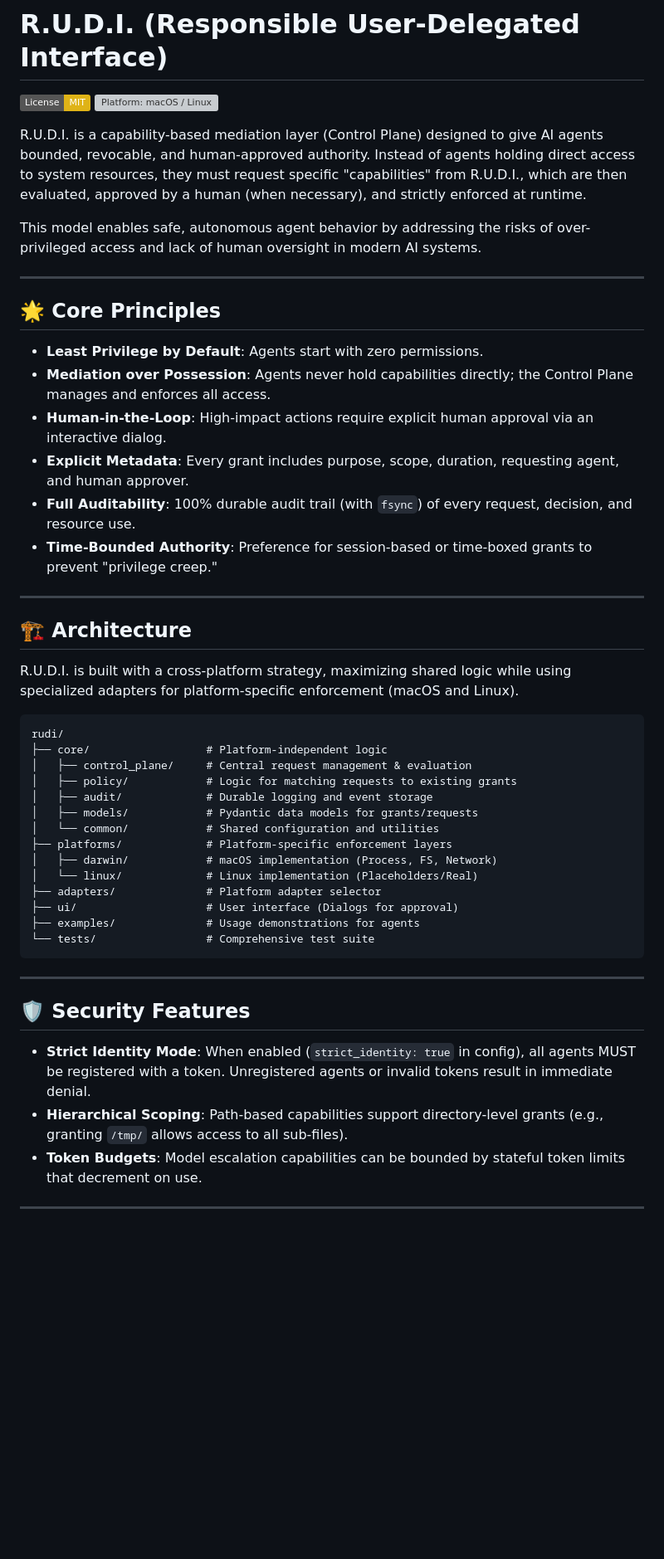
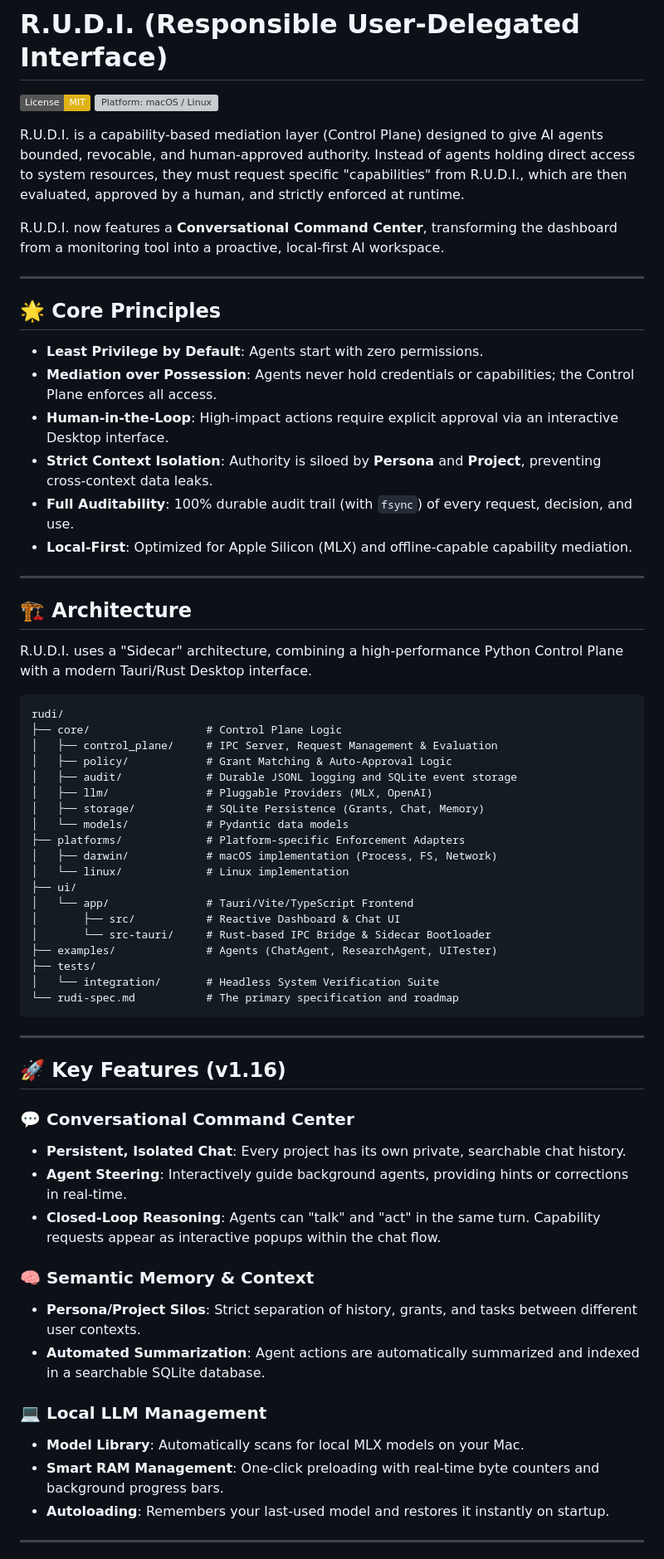
Before and after one commit to abundantfrontier/rudi, a Markdown page: README.md, the part around one of its changes. Shown at 83% size. Rendered like a GitHub page; badges without logos; blank space fills up the shorter version; grey boxes are pictures that could not be loaded.

Commit message:
updated readme.md
updated it

````diff
--- a/README.md
+++ b/README.md
@@ -3,51 +3,66 @@
 [![License: MIT](https://img.shields.io/badge/License-MIT-yellow.svg)](https://opensource.org/licenses/MIT)
 [![Platform: macOS / Linux](https://img.shields.io/badge/Platform-macOS%20%2F%20Linux-lightgrey.svg)](#)
 
-R.U.D.I. is a capability-based mediation layer (Control Plane) designed to give AI agents bounded, revocable, and human-approved authority. Instead of agents holding direct access to system resources, they must request specific "capabilities" from R.U.D.I., which are then evaluated, approved by a human (when necessary), and strictly enforced at runtime.
+R.U.D.I. is a capability-based mediation layer (Control Plane) designed to give AI agents bounded, revocable, and human-approved authority. Instead of agents holding direct access to system resources, they must request specific "capabilities" from R.U.D.I., which are then evaluated, approved by a human, and strictly enforced at runtime.
 
-This model enables safe, autonomous agent behavior by addressing the risks of over-privileged access and lack of human oversight in modern AI systems.
+R.U.D.I. now features a **Conversational Command Center**, transforming the dashboard from a monitoring tool into a proactive, local-first AI workspace.
 
 ---
 
 ## 🌟 Core Principles
 
 - **Least Privilege by Default**: Agents start with zero permissions.
-- **Mediation over Possession**: Agents never hold capabilities directly; the Control Plane manages and enforces all access.
-- **Human-in-the-Loop**: High-impact actions require explicit human approval via an interactive dialog.
-- **Explicit Metadata**: Every grant includes purpose, scope, duration, requesting agent, and human approver.
-- **Full Auditability**: 100% durable audit trail (with `fsync`) of every request, decision, and resource use.
-- **Time-Bounded Authority**: Preference for session-based or time-boxed grants to prevent "privilege creep."
+- **Mediation over Possession**: Agents never hold credentials or capabilities; the Control Plane enforces all access.
+- **Human-in-the-Loop**: High-impact actions require explicit approval via an interactive Desktop interface.
+- **Strict Context Isolation**: Authority is siloed by **Persona** and **Project**, preventing cross-context data leaks.
+- **Full Auditability**: 100% durable audit trail (with `fsync`) of every request, decision, and use.
+- **Local-First**: Optimized for Apple Silicon (MLX) and offline-capable capability mediation.
 
 ---
 
 ## 🏗️ Architecture
 
-R.U.D.I. is built with a cross-platform strategy, maximizing shared logic while using specialized adapters for platform-specific enforcement (macOS and Linux).
+R.U.D.I. uses a "Sidecar" architecture, combining a high-performance Python Control Plane with a modern Tauri/Rust Desktop interface.
 
 ```text
 rudi/
-├── core/                  # Platform-independent logic
-│   ├── control_plane/     # Central request management & evaluation
-│   ├── policy/            # Logic for matching requests to existing grants
-│   ├── audit/             # Durable logging and event storage
-│   ├── models/            # Pydantic data models for grants/requests
-│   └── common/            # Shared configuration and utilities
-├── platforms/             # Platform-specific enforcement layers
+├── core/                  # Control Plane Logic
+│   ├── control_plane/     # IPC Server, Request Management & Evaluation
+│   ├── policy/            # Grant Matching & Auto-Approval Logic
+│   ├── audit/             # Durable JSONL logging and SQLite event storage
+│   ├── llm/               # Pluggable Providers (MLX, OpenAI)
+│   ├── storage/           # SQLite Persistence (Grants, Chat, Memory)
+│   └── models/            # Pydantic data models
+├── platforms/             # Platform-specific Enforcement Adapters
 │   ├── darwin/            # macOS implementation (Process, FS, Network)
-│   └── linux/             # Linux implementation (Placeholders/Real)
-├── adapters/              # Platform adapter selector
-├── ui/                    # User interface (Dialogs for approval)
-├── examples/              # Usage demonstrations for agents
-└── tests/                 # Comprehensive test suite
+│   └── linux/             # Linux implementation
+├── ui/
+│   └── app/               # Tauri/Vite/TypeScript Frontend
+│       ├── src/           # Reactive Dashboard & Chat UI
+│       └── src-tauri/     # Rust-based IPC Bridge & Sidecar Bootloader
+├── examples/              # Agents (ChatAgent, ResearchAgent, UITester)
+├── tests/
+│   └── integration/       # Headless System Verification Suite
+└── rudi-spec.md           # The primary specification and roadmap
 ```
 
 ---
 
-## 🛡️ Security Features
+## 🚀 Key Features (v1.16)
 
-- **Strict Identity Mode**: When enabled (`strict_identity: true` in config), all agents MUST be registered with a token. Unregistered agents or invalid tokens result in immediate denial.
-- **Hierarchical Scoping**: Path-based capabilities support directory-level grants (e.g., granting `/tmp/` allows access to all sub-files).
-- **Token Budgets**: Model escalation capabilities can be bounded by stateful token limits that decrement on use.
+### 💬 Conversational Command Center
+- **Persistent, Isolated Chat**: Every project has its own private, searchable chat history.
+- **Agent Steering**: Interactively guide background agents, providing hints or corrections in real-time.
+- **Closed-Loop Reasoning**: Agents can "talk" and "act" in the same turn. Capability requests appear as interactive popups within the chat flow.
+
+### 🧠 Semantic Memory & Context
+- **Persona/Project Silos**: Strict separation of history, grants, and tasks between different user contexts.
+- **Automated Summarization**: Agent actions are automatically summarized and indexed in a searchable SQLite database.
+
+### 💻 Local LLM Management
+- **Model Library**: Automatically scans for local MLX models on your Mac.
+- **Smart RAM Management**: One-click preloading with real-time byte counters and background progress bars.
+- **Autoloading**: Remembers your last-used model and restores it instantly on startup.
 
 ---
 
````
Also changed, not shown: other parts of README.md (+29 -75 lines).
